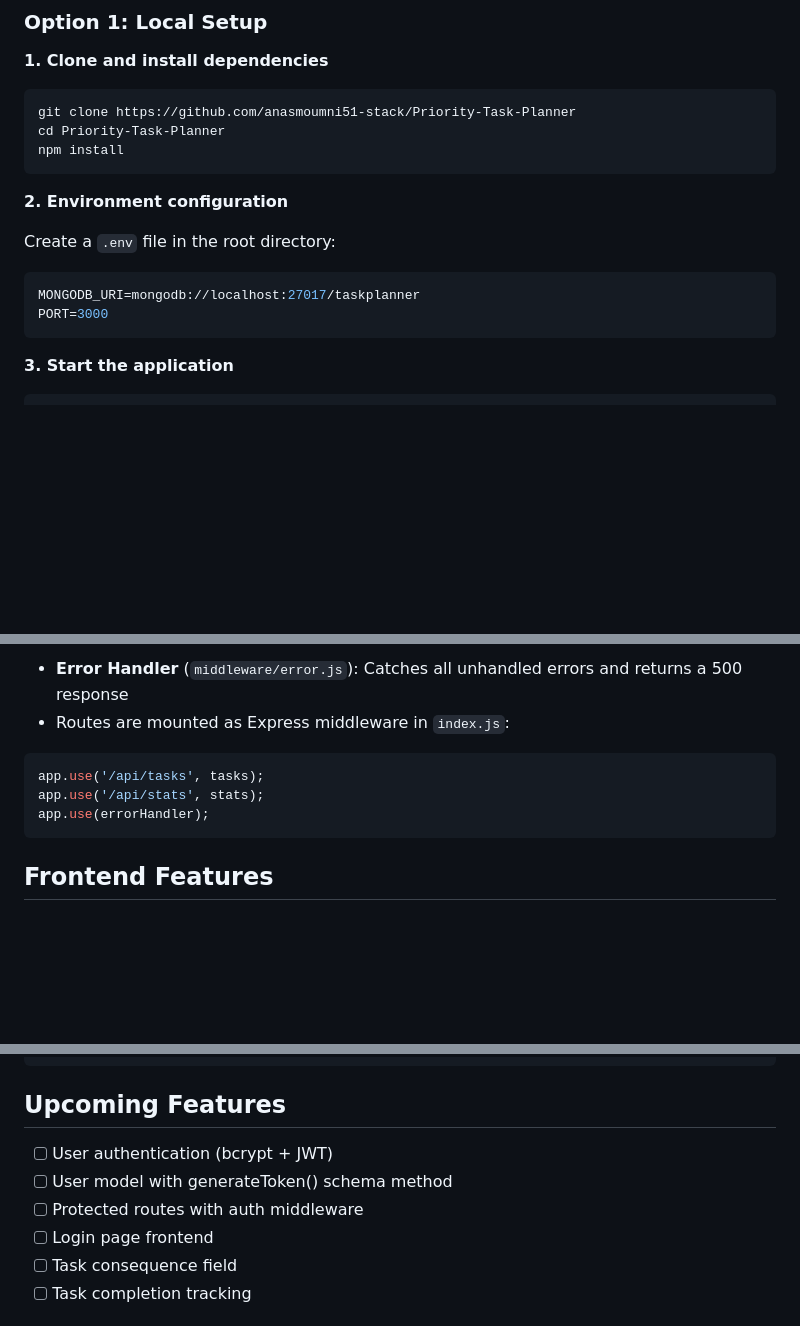
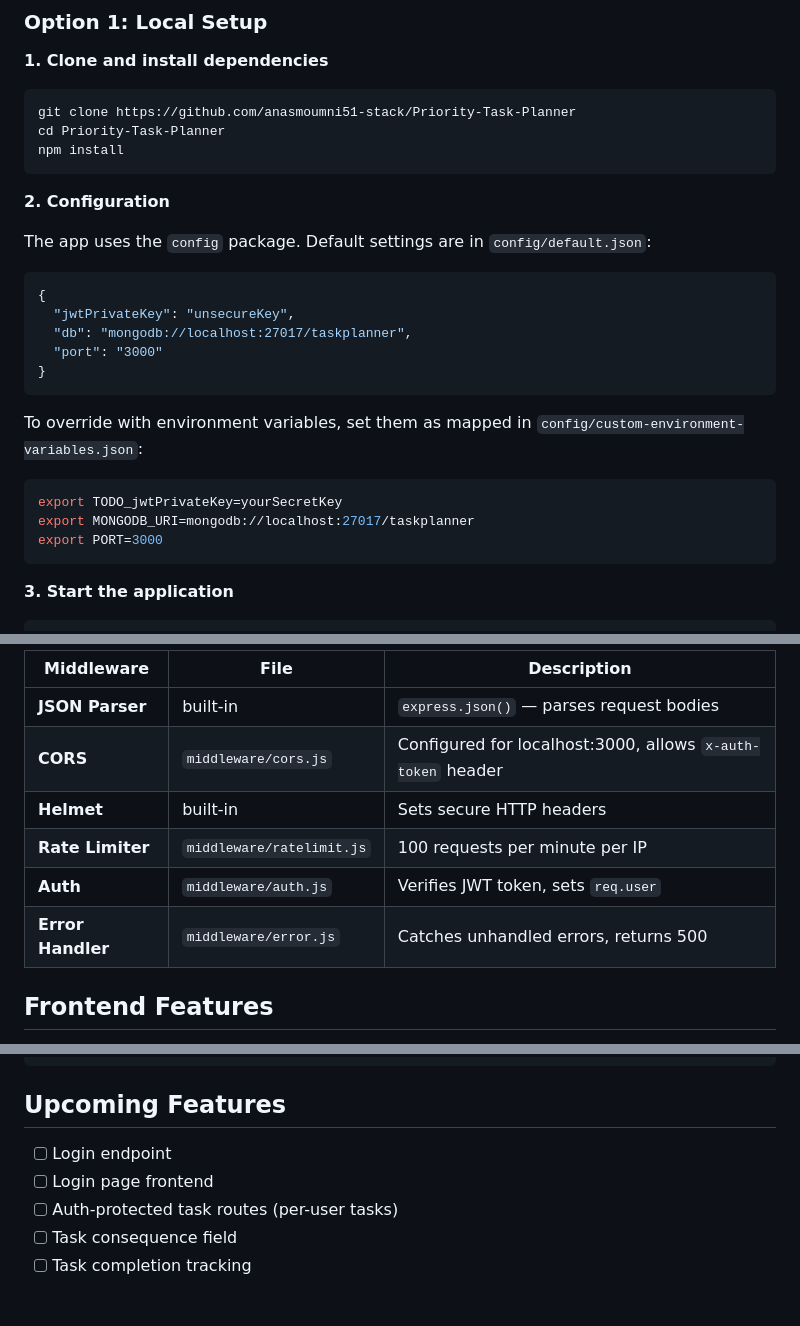
Before and after one commit to anasmoumni51-stack/Priority-Task-Planner, a Markdown page: README.md, 3 parts joined by grey strips. Drawn GitHub-style; blank space fills up the shorter version.

````diff
--- a/README.md
+++ b/README.md
@@ -69,12 +84,22 @@ cd Priority-Task-Planner
 npm install
 ```
 
-**2. Environment configuration**
+**2. Configuration**
 
-Create a `.env` file in the root directory:
-```env
-MONGODB_URI=mongodb://localhost:27017/taskplanner
-PORT=3000
+The app uses the `config` package. Default settings are in `config/default.json`:
+```json
+{
+  "jwtPrivateKey": "unsecureKey",
+  "db": "mongodb://localhost:27017/taskplanner",
+  "port": "3000"
+}
+```
+
+To override with environment variables, set them as mapped in `config/custom-environment-variables.json`:
+```bash
+export TODO_jwtPrivateKey=yourSecretKey
+export MONGODB_URI=mongodb://localhost:27017/taskplanner
+export PORT=3000
 ```
 
 **3. Start the application**
@@ -157,11 +211,12 @@ Open your browser: `http://localhost:3000`
 
-- **Error Handler** (`middleware/error.js`): Catches all unhandled errors and returns a 500 response
-- Routes are mounted as Express middleware in `index.js`:
-```javascript
-app.use('/api/tasks', tasks);
-app.use('/api/stats', stats);
-app.use(errorHandler);
-```
+| Middleware | File | Description |
+|-----------|------|-------------|
+| **JSON Parser** | built-in | `express.json()` — parses request bodies |
+| **CORS** | `middleware/cors.js` | Configured for localhost:3000, allows `x-auth-token` header |
+| **Helmet** | built-in | Sets secure HTTP headers |
+| **Rate Limiter** | `middleware/ratelimit.js` | 100 requests per minute per IP |
+| **Auth** | `middleware/auth.js` | Verifies JWT token, sets `req.user` |
+| **Error Handler** | `middleware/error.js` | Catches unhandled errors, returns 500 |
 
 ## Frontend Features
 
@@ -183,10 +238,9 @@ npm run seed   # Seed database with sample data
 
 ## Upcoming Features
 
-- [ ] User authentication (bcrypt + JWT)
-- [ ] User model with generateToken() schema method
-- [ ] Protected routes with auth middleware
+- [ ] Login endpoint
 - [ ] Login page frontend
+- [ ] Auth-protected task routes (per-user tasks)
 - [ ] Task consequence field
 - [ ] Task completion tracking
 
````
Also changed, not shown: other parts of README.md (+74 -30 lines).
